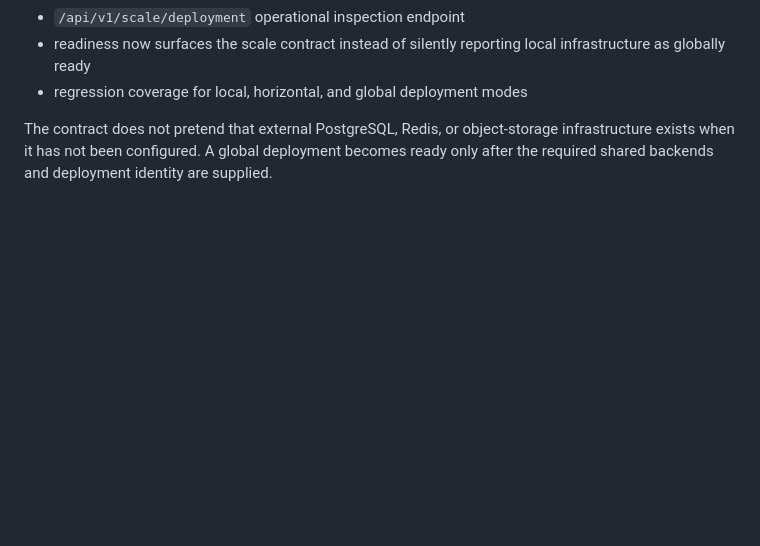
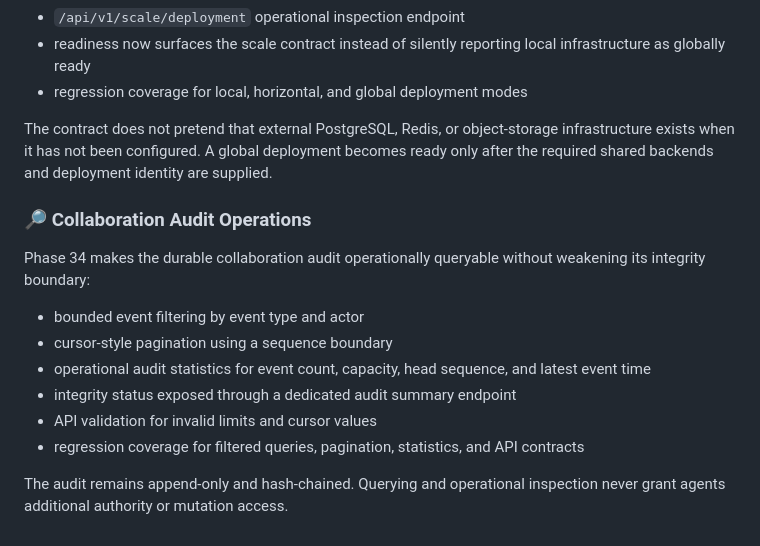
Before and after one commit to Naveed05/Nexus-AI, a Markdown page: README.md, the part around the change. Rendered like a GitHub page; blank space fills up the shorter version.

Commit message:
docs: document Phase 34 audit operations

```diff
--- a/README.md
+++ b/README.md
@@ -614,3 +614,17 @@ Phase 35 closes the production-scale control-plane boundary for NEXUS:
 - regression coverage for local, horizontal, and global deployment modes
 
 The contract does not pretend that external PostgreSQL, Redis, or object-storage infrastructure exists when it has not been configured. A global deployment becomes ready only after the required shared backends and deployment identity are supplied.
+
+
+### 🔎 Collaboration Audit Operations
+
+Phase 34 makes the durable collaboration audit operationally queryable without weakening its integrity boundary:
+
+- bounded event filtering by event type and actor
+- cursor-style pagination using a sequence boundary
+- operational audit statistics for event count, capacity, head sequence, and latest event time
+- integrity status exposed through a dedicated audit summary endpoint
+- API validation for invalid limits and cursor values
+- regression coverage for filtered queries, pagination, statistics, and API contracts
+
+The audit remains append-only and hash-chained. Querying and operational inspection never grant agents additional authority or mutation access.
```
